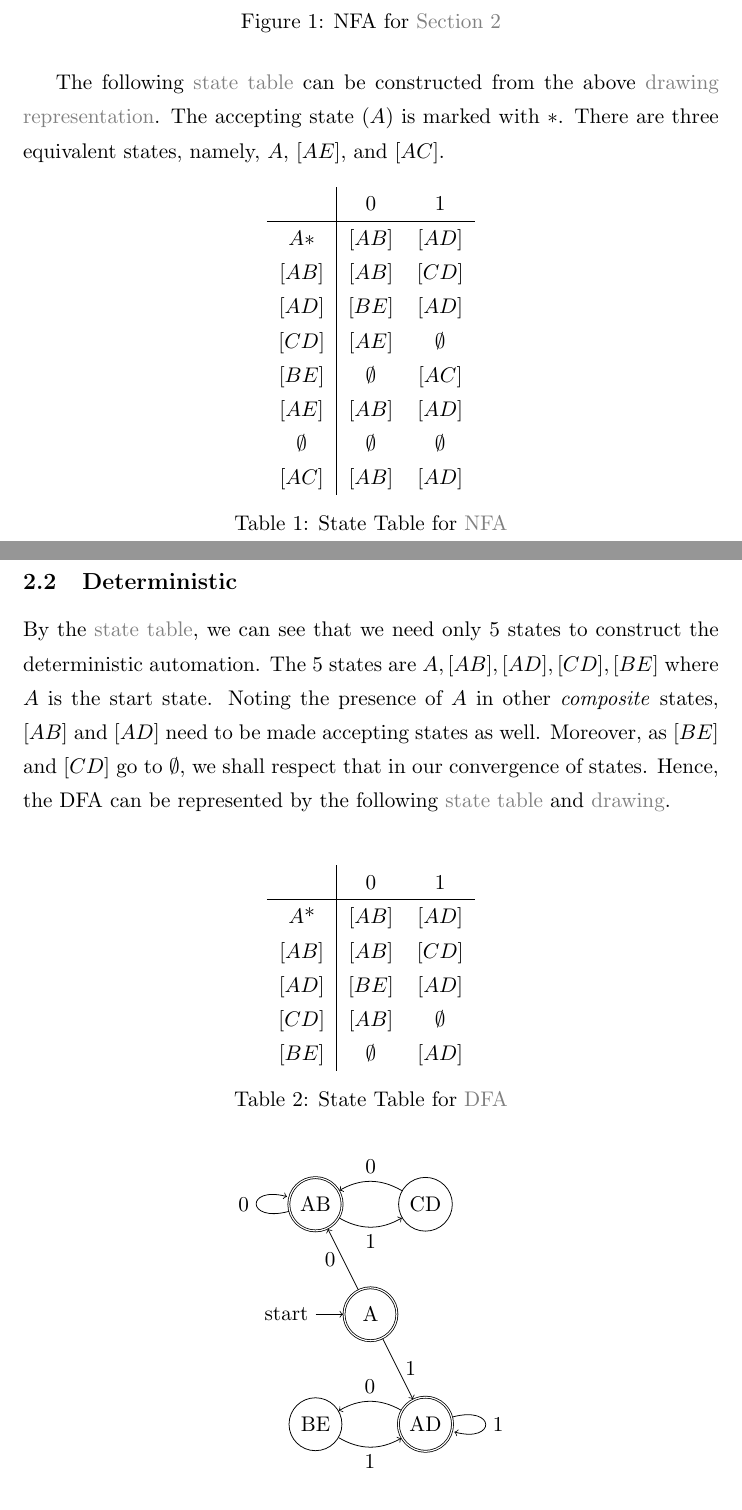
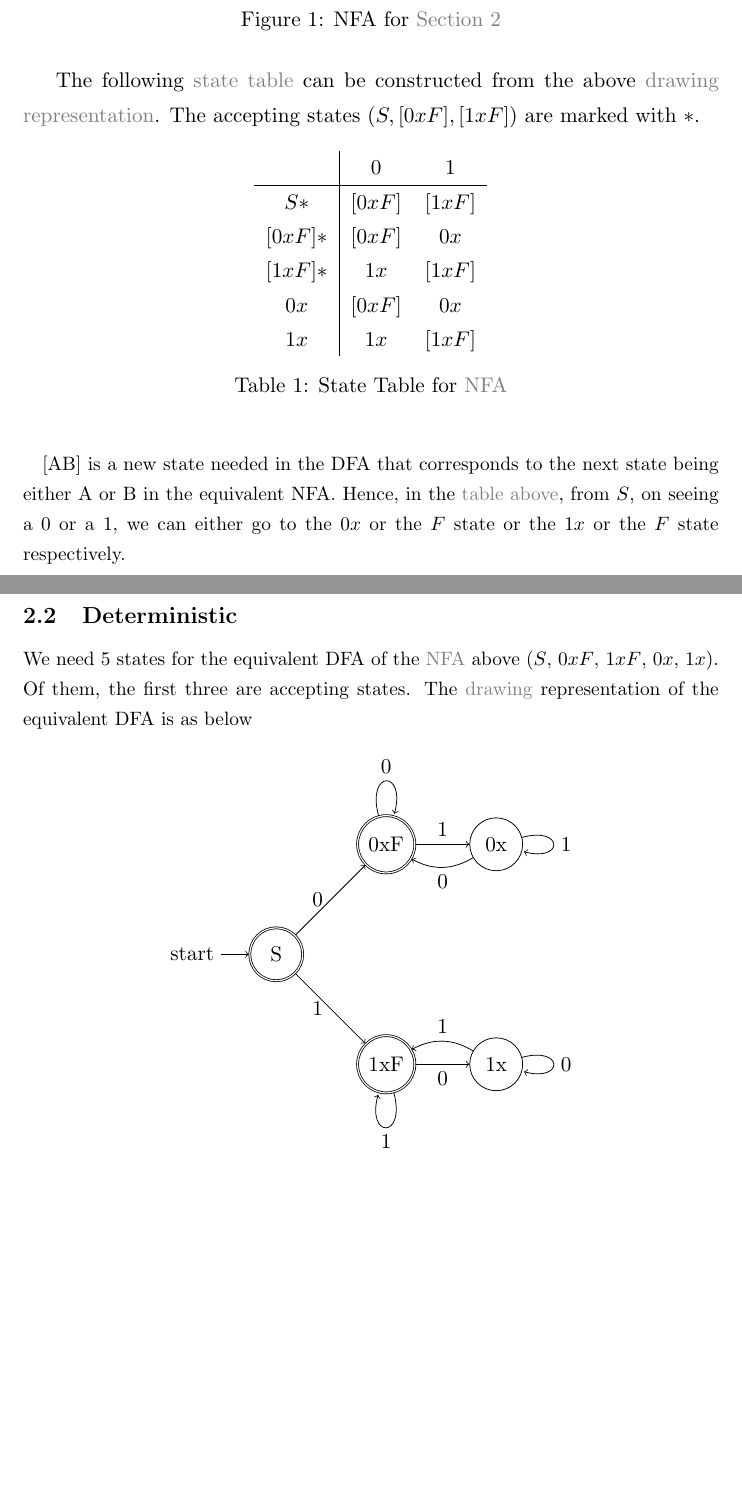
Before and after one commit to thisispalash/fa19_cs4810, a LaTeX problem sheet (hw02.tex): two parts of pages 2 and 3 of 5, joined at a grey line, cut so that both start at the same text, the shorter picture padded with empty space. Compiled offline with pdfLaTeX.

Commit message:
resubmit hw02:prob2

```diff
--- a/hw02.tex
+++ b/hw02.tex
@@ -43,62 +42,48 @@ $L(M)$ is the set of strings that start and end with the same character. Hence,
 \end{figure}
-The following \hyperref[tab:nfa]{state table} can be constructed from the above \hyperref[fig:nfa]{drawing representation}. The accepting state ($A$) is marked with $*$. There are three equivalent states, namely, $A$, $[AE]$, and $[AC]$.
+The following \hyperref[tab:nfa]{state table} can be constructed from the above \hyperref[fig:nfa]{drawing representation}. The accepting states ($S,[0xF],[1xF]$) are marked with $*$.
 \begin{table}[!ht]
+\label{tab:nfa}
 \centering
 \begin{tabular}{c| c c}
      & $0$ & $1$  \\
     \hline
-    $A*$ & $[AB]$ & $[AD]$ \\
-    $[AB]$ & $[AB]$ & $[CD]$ \\
-    $[AD]$ & $[BE]$ & $[AD]$ \\
-    $[CD]$ & $[AE]$ & $\emptyset$ \\
-    $[BE]$ & $\emptyset$ & $[AC]$ \\
-    $[AE]$ & $[AB]$ & $[AD]$ \\
-    $\emptyset$ & $\emptyset$ & $\emptyset$ \\
-    $[AC]$ & $[AB]$ & $[AD]$
+    $S*$ & $[0xF]$ & $[1xF]$ \\
+    $[0xF]*$ & $[0xF]$ & $0x$ \\
+    $[1xF]*$ & $1x$ & $[1xF]$ \\
+    $0x$ & $[0xF]$ & $0x$ \\
+    $1x$ & $1x$ & $[1xF]$
 \end{tabular}
 \caption{State Table for \hyperref[fig:nfa]{NFA}}
-\label{tab:nfa}
 \end{table}
+\paragraph{}
+\small [AB] is a new state needed in the DFA that corresponds to the next state being either A or B in the equivalent NFA. Hence, in the \hyperref[tab:nfa]{table above}, from $S$, on seeing a $0$ or a $1$, we can either go to the $0x$ or the $F$ state or the $1x$ or the $F$ state respectively.
+
 \subsection{Deterministic}
-By the \hyperref[tab:nfa]{state table}, we can see that we need only 5 states to construct the deterministic automation. The 5 states are $A,[AB],[AD],[CD],[BE]$ where $A$ is the start state. Noting the presence of $A$ in other \textit{composite} states, $[AB]$ and $[AD]$ need to be made accepting states as well. Moreover, as $[BE]$ and $[CD]$ go to $\emptyset$, we shall respect that in our convergence of states. Hence, the DFA can be represented by the following \hyperref[tab:dfa]{state table} and \hyperref[fig:dfa]{drawing}.
-\\
-\begin{table}[!ht]
-\centering
-\begin{tabular}{c| c c}
-     & $0$ & $1$  \\
-    \hline
-    $A$* & $[AB]$ & $[AD]$ \\
-    $[AB]$ & $[AB]$ & $[CD]$ \\
-    $[AD]$ & $[BE]$ & $[AD]$ \\
-    $[CD]$ & $[AB]$ & $\emptyset$ \\
-    $[BE]$ & $\emptyset$ & $[AD]$
-\end{tabular}
-\caption{State Table for \hyperref[fig:dfa]{DFA}}
-\label{tab:dfa}
-\end{table}
+We need 5 states for the equivalent DFA of the \hyperref[fig:nfa]{NFA} above ($S$, $0xF$, $1xF$, $0x$, $1x$). Of them, the first three are accepting states. The \hyperref[fig:dfa]{drawing} representation of the equivalent DFA is as below
 \begin{figure}[!ht]
+\label{fig:dfa}
 \centering
 \begin{tikzpicture}
 % States %
-\node[state, initial, accepting] at (0,0) (S) {A};
-\node[state, accepting] at (-1,2) (AB) {AB};
-\node[state, accepting] at (1,-2) (AD) {AD};
-\node[state] at (1,2) (CD) {CD};
-\node[state] at (-1,-2) (BE) {BE};
+\node[state, initial, accepting] at (-2,0) (S) {S};
+\node[state, accepting] at (0,2) (0xF) {0xF};
+\node[state, accepting] at (0,-2) (1xF) {1xF};
+\node[state] at (2,2) (0x) {0x};
+\node[state] at (2,-2) (1x) {1x};
 % Edges %
 \draw [->]
-    (S) edge[left] node{0} (AB)
-    (AB) edge[bend right, below] node{1} (CD)
-    (CD) edge[bend right, above] node{0} (AB)
-    (AB) edge[loop left] node{0} (AB);
-\draw [->]
-    (S) edge[right] node{1} (AD)
-    (AD) edge[bend right, above] node{0} (BE)
-    (BE) edge[bend right, below] node{1} (AD)
-    (AD) edge[loop right] node{1} (AD);
+    (S) edge[left] node{0} (0xF)
+    (S) edge[left] node{1} (1xF)
+    (0xF) edge[above] node{1} (0x)
+    (0xF) edge[loop above] node{0} (0xF)
+    (1xF) edge[below] node{0} (1x)
+    (1xF) edge[loop below] node{1} (1xF)
+    (0x) edge[bend left, below] node{0} (0xF)
+    (0x) edge[loop right] node{1} (0x)
+    (1x) edge[bend right, above] node{1} (1xF)
+    (1x) edge[loop right] node{0} (1x);
 \end{tikzpicture}
-\caption{DFA given by \hyperref[tab:dfa]{DFA State Table}}
-\label{fig:dfa}
+\caption{DFA given by \hyperref[tab:nfa]{NFA State Table}}
 \end{figure}
 
 \section{Set of strings}
```
Also changed, not shown: hw02.tex (41 more changed lines).
